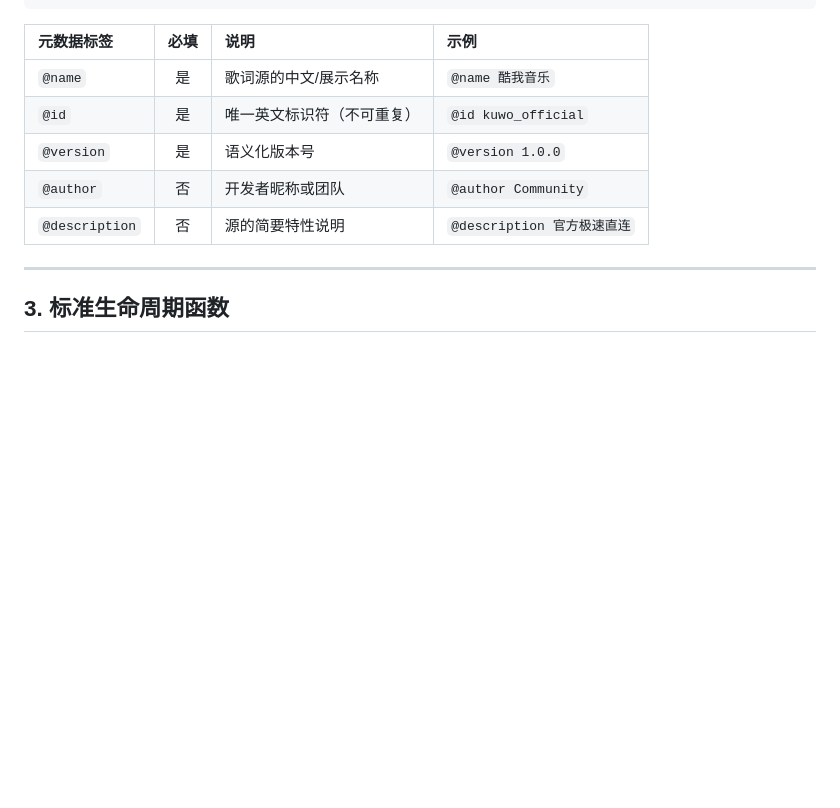
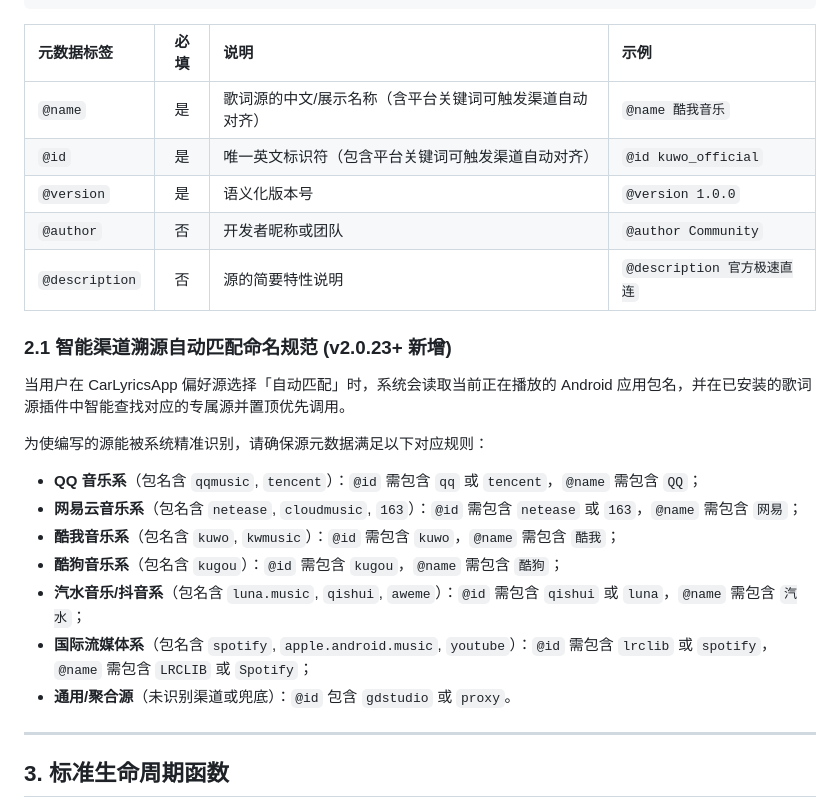
Before and after one commit to lee1080/carlyrics-hub, a Markdown page: LYRICS_SOURCE_SPEC.md, the part around the change. Drawn GitHub-style; blank space fills up the shorter version.

Commit message:
docs: update LYRICS_SOURCE_SPEC for channel auto matching

```diff
--- a/LYRICS_SOURCE_SPEC.md
+++ b/LYRICS_SOURCE_SPEC.md
@@ -25,11 +25,25 @@ CarLyrics 是一款高性能的车载音乐歌词挂件与浮窗渲染容器。
 
 | 元数据标签 | 必填 | 说明 | 示例 |
 | :--- | :---: | :--- | :--- |
-| `@name` | 是 | 歌词源的中文/展示名称 | `@name 酷我音乐` |
-| `@id` | 是 | 唯一英文标识符（不可重复） | `@id kuwo_official` |
+| `@name` | 是 | 歌词源的中文/展示名称（含平台关键词可触发渠道自动对齐） | `@name 酷我音乐` |
+| `@id` | 是 | 唯一英文标识符（包含平台关键词可触发渠道自动对齐） | `@id kuwo_official` |
 | `@version` | 是 | 语义化版本号 | `@version 1.0.0` |
 | `@author` | 否 | 开发者昵称或团队 | `@author Community` |
 | `@description`| 否 | 源的简要特性说明 | `@description 官方极速直连` |
+
+### 2.1 智能渠道溯源自动匹配命名规范 (v2.0.23+ 新增)
+
+当用户在 CarLyricsApp 偏好源选择「自动匹配」时，系统会读取当前正在播放的 Android 应用包名，并在已安装的歌词源插件中智能查找对应的专属源并置顶优先调用。
+
+为使编写的源能被系统精准识别，请确保源元数据满足以下对应规则：
+
+* **QQ 音乐系**（包名含 `qqmusic`, `tencent`）：`@id` 需包含 `qq` 或 `tencent`，`@name` 需包含 `QQ`；
+* **网易云音乐系**（包名含 `netease`, `cloudmusic`, `163`）：`@id` 需包含 `netease` 或 `163`，`@name` 需包含 `网易`；
+* **酷我音乐系**（包名含 `kuwo`, `kwmusic`）：`@id` 需包含 `kuwo`，`@name` 需包含 `酷我`；
+* **酷狗音乐系**（包名含 `kugou`）：`@id` 需包含 `kugou`，`@name` 需包含 `酷狗`；
+* **汽水音乐/抖音系**（包名含 `luna.music`, `qishui`, `aweme`）：`@id` 需包含 `qishui` 或 `luna`，`@name` 需包含 `汽水`；
+* **国际流媒体系**（包名含 `spotify`, `apple.android.music`, `youtube`）：`@id` 需包含 `lrclib` 或 `spotify`，`@name` 需包含 `LRCLIB` 或 `Spotify`；
+* **通用/聚合源**（未识别渠道或兜底）：`@id` 包含 `gdstudio` 或 `proxy`。
 
 ---
 
```
